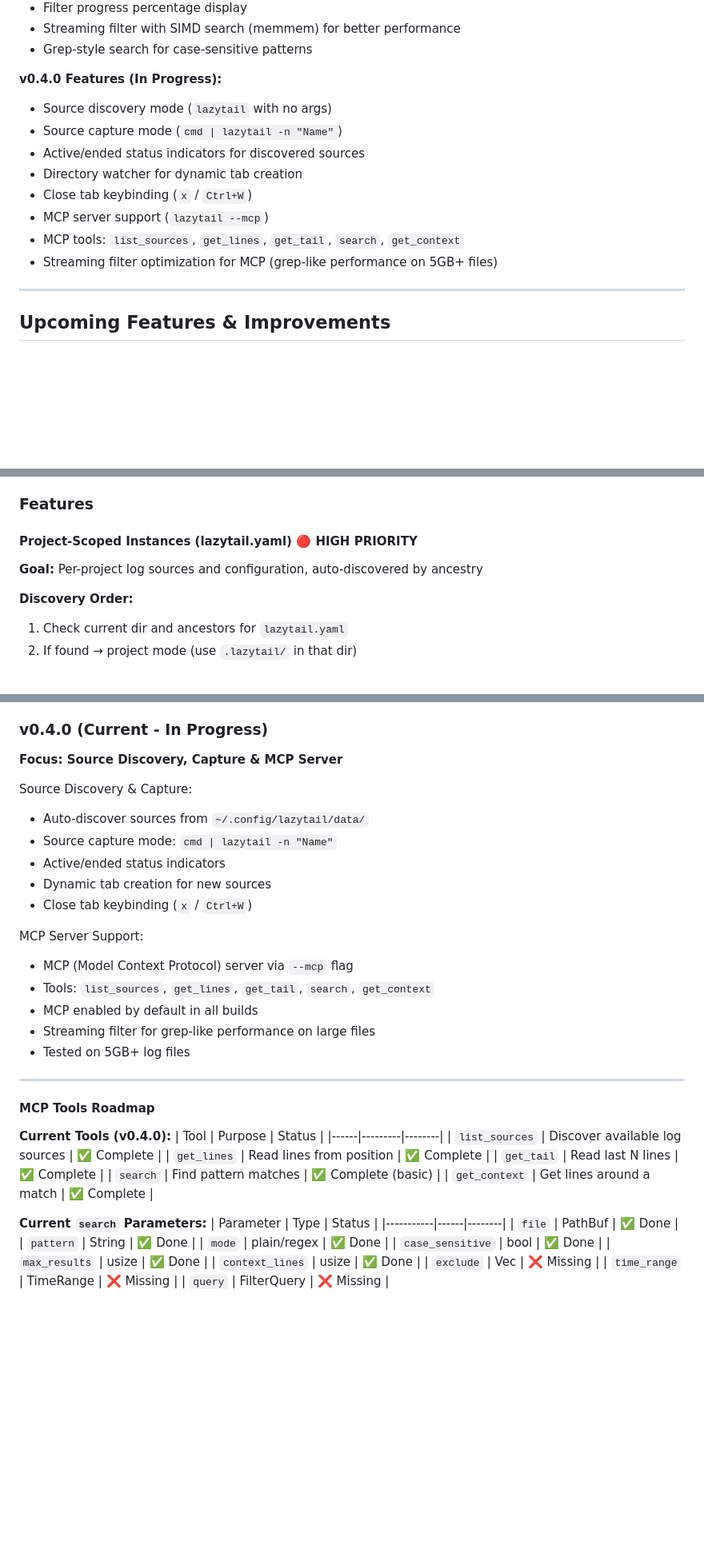
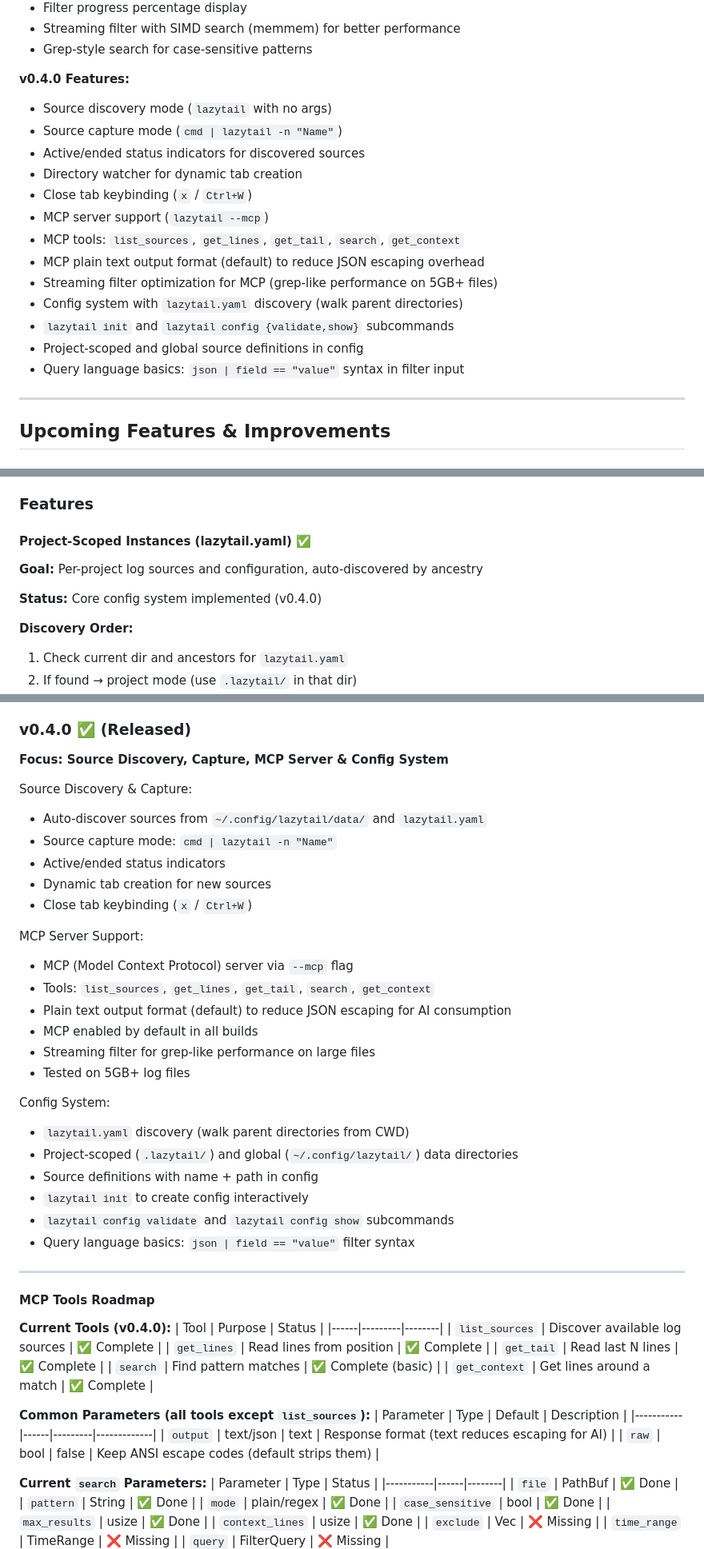
Before and after one commit to raaymax/lazytail, a Markdown page: ROADMAP.md, 3 parts joined by grey strips. Shown at 80% size. Rendered like a GitHub page; blank space fills up the shorter version.

```diff
--- a/ROADMAP.md
+++ b/ROADMAP.md
@@ -38,7 +38,7 @@ This is a local planning document for upcoming features and improvements.
 - Streaming filter with SIMD search (memmem) for better performance
 - Grep-style search for case-sensitive patterns
 
-**v0.4.0 Features (In Progress):**
+**v0.4.0 Features:**
 - Source discovery mode (`lazytail` with no args)
 - Source capture mode (`cmd | lazytail -n "Name"`)
 - Active/ended status indicators for discovered sources
@@ -46,7 +46,12 @@ This is a local planning document for upcoming features and improvements.
 - Close tab keybinding (`x` / `Ctrl+W`)
 - MCP server support (`lazytail --mcp`)
 - MCP tools: `list_sources`, `get_lines`, `get_tail`, `search`, `get_context`
+- MCP plain text output format (default) to reduce JSON escaping overhead
 - Streaming filter optimization for MCP (grep-like performance on 5GB+ files)
+- Config system with `lazytail.yaml` discovery (walk parent directories)
+- `lazytail init` and `lazytail config {validate,show}` subcommands
+- Project-scoped and global source definitions in config
+- Query language basics: `json | field == "value"` syntax in filter input
 
 ---
 
@@ -809,8 +814,10 @@ TRACE → DEBUG → INFO → WARN → ERROR → FATAL
 
 ### Features
 
-#### Project-Scoped Instances (lazytail.yaml) 🔴 HIGH PRIORITY
+#### Project-Scoped Instances (lazytail.yaml) ✅
 **Goal:** Per-project log sources and configuration, auto-discovered by ancestry
+
+**Status:** Core config system implemented (v0.4.0)
 
 **Discovery Order:**
 1. Check current dir and ancestors for `lazytail.yaml`
@@ -939,11 +935,11 @@ mcp:
 - Stats panel (line counts)
 - Persistent filter history to disk
 
-### v0.4.0 (Current - In Progress)
-**Focus: Source Discovery, Capture & MCP Server**
+### v0.4.0 ✅ (Released)
+**Focus: Source Discovery, Capture, MCP Server & Config System**
 
 Source Discovery & Capture:
-- Auto-discover sources from `~/.config/lazytail/data/`
+- Auto-discover sources from `~/.config/lazytail/data/` and `lazytail.yaml`
 - Source capture mode: `cmd | lazytail -n "Name"`
 - Active/ended status indicators
 - Dynamic tab creation for new sources
@@ -952,9 +948,18 @@ Source Discovery & Capture:
 MCP Server Support:
 - MCP (Model Context Protocol) server via `--mcp` flag
 - Tools: `list_sources`, `get_lines`, `get_tail`, `search`, `get_context`
+- Plain text output format (default) to reduce JSON escaping for AI consumption
 - MCP enabled by default in all builds
 - Streaming filter for grep-like performance on large files
 - Tested on 5GB+ log files
+
+Config System:
+- `lazytail.yaml` discovery (walk parent directories from CWD)
+- Project-scoped (`.lazytail/`) and global (`~/.config/lazytail/`) data directories
+- Source definitions with name + path in config
+- `lazytail init` to create config interactively
+- `lazytail config validate` and `lazytail config show` subcommands
+- Query language basics: `json | field == "value"` filter syntax
 
 ---
 
@@ -968,6 +973,12 @@ MCP Server Support:
 | `get_tail` | Read last N lines | ✅ Complete |
 | `search` | Find pattern matches | ✅ Complete (basic) |
 | `get_context` | Get lines around a match | ✅ Complete |
+
+**Common Parameters (all tools except `list_sources`):**
+| Parameter | Type | Default | Description |
+|-----------|------|---------|-------------|
+| `output` | text/json | text | Response format (text reduces escaping for AI) |
+| `raw` | bool | false | Keep ANSI escape codes (default strips them) |
 
 **Current `search` Parameters:**
 | Parameter | Type | Status |
```
Also changed, not shown: other parts of ROADMAP.md (+25 -36 lines), CONTRIBUTING.md (+50 -14 lines), README.md (+30 -2 lines).
